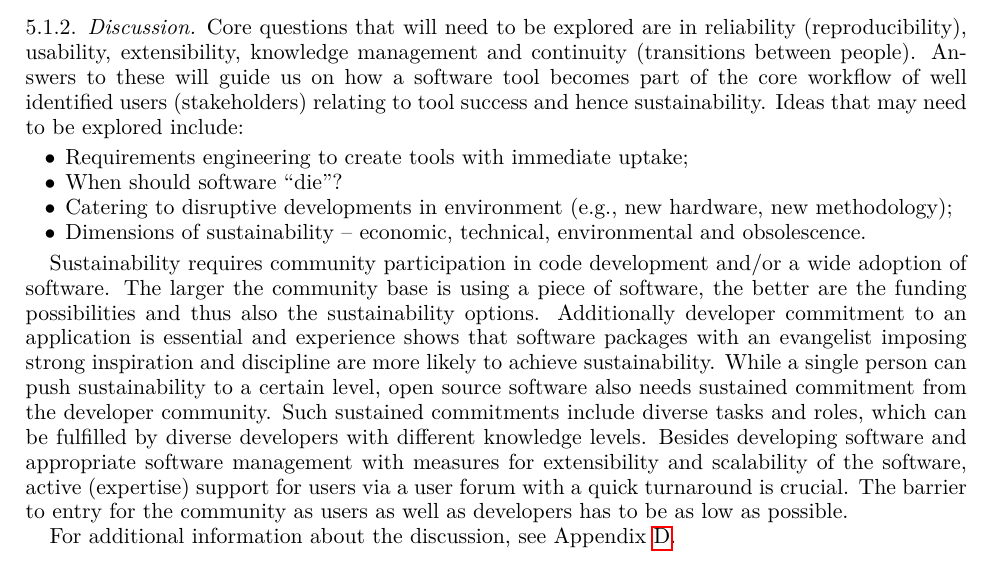
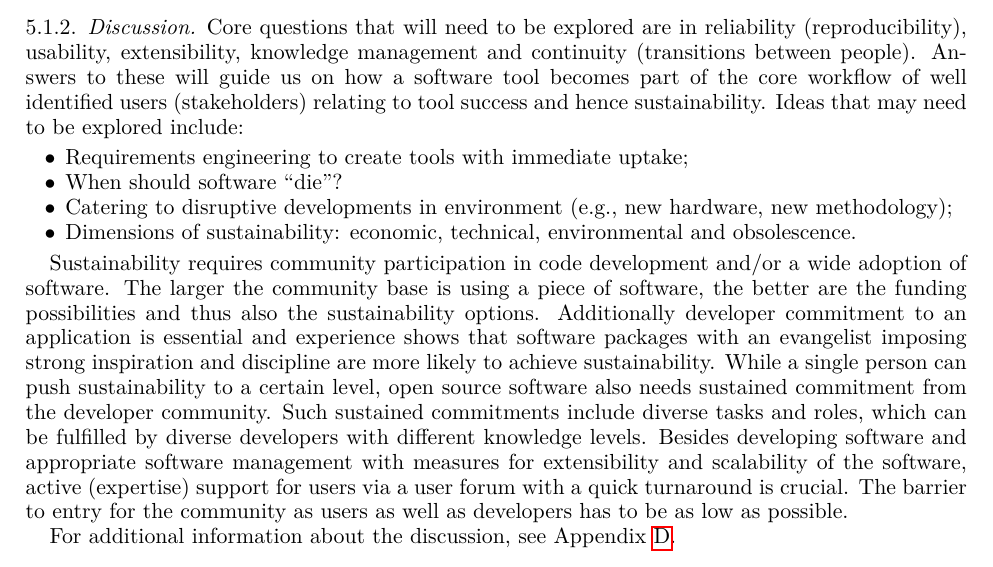
Before and after one commit to WSSSPE/meetings, a LaTeX paper (WSSSPE3/report/WSSSPE3_review.tex, which reads WSSSPE3/report/wg_main_best_practices.tex): part of page 10 of 42, cut so that both start at the same text. Compiled offline with pdfLaTeX.

Commit message:
fixed en-dash to colon

```diff
--- a/WSSSPE3/report/wg_main_best_practices.tex
+++ b/WSSSPE3/report/wg_main_best_practices.tex
@@ -24,7 +24,7 @@ Ideas  that may need to be explored include:
 \item Requirements engineering to create tools with immediate uptake;
 \item When should software ``die''?
 \item Catering to disruptive developments in environment (e.g., new hardware, new methodology);
-\item Dimensions of sustainability -- economic, technical, environmental and
+\item Dimensions of sustainability: economic, technical, environmental and
 obsolescence.
 %\katznote{not sure what the prev. comment goes with} %social.
 \end{itemize}
```
